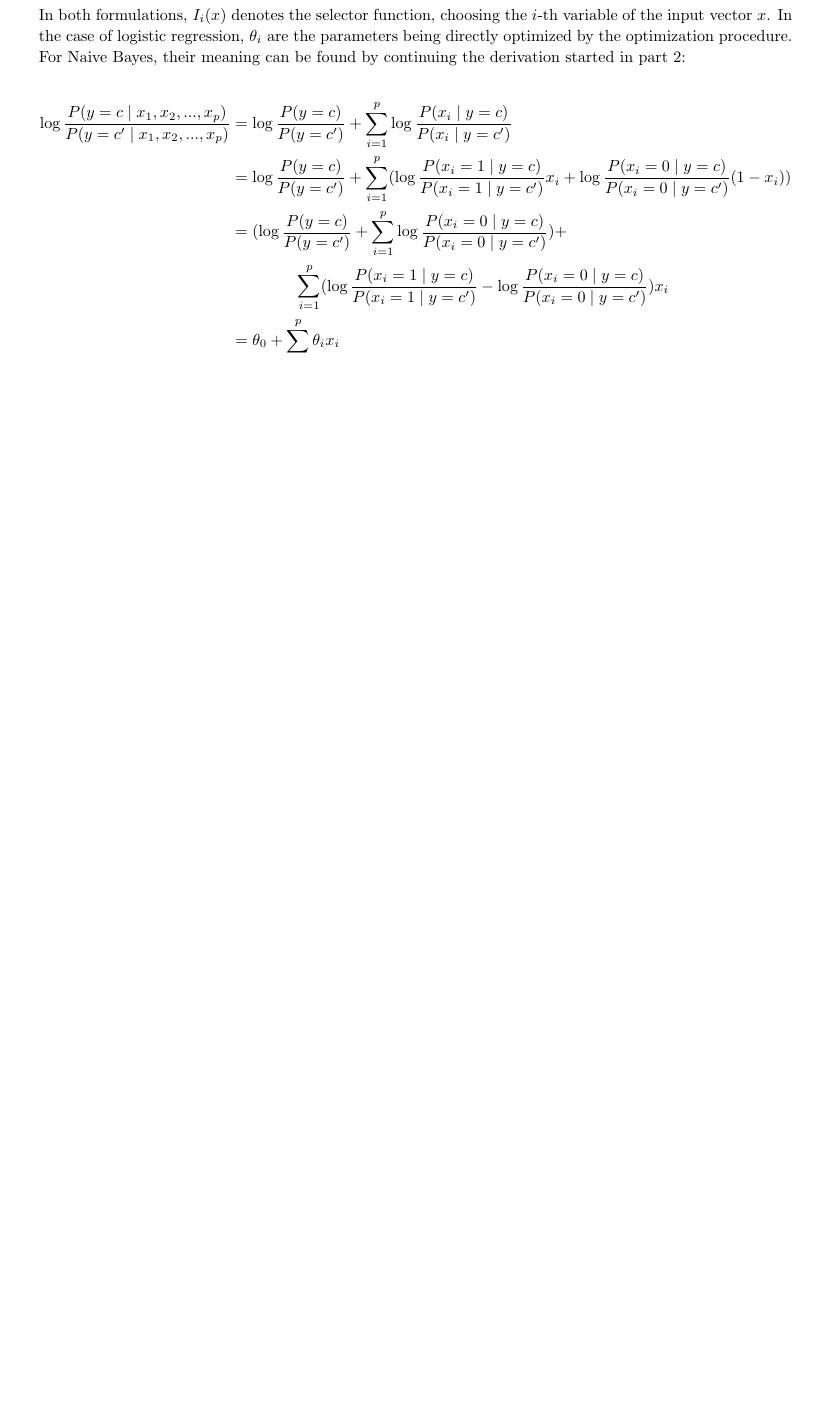
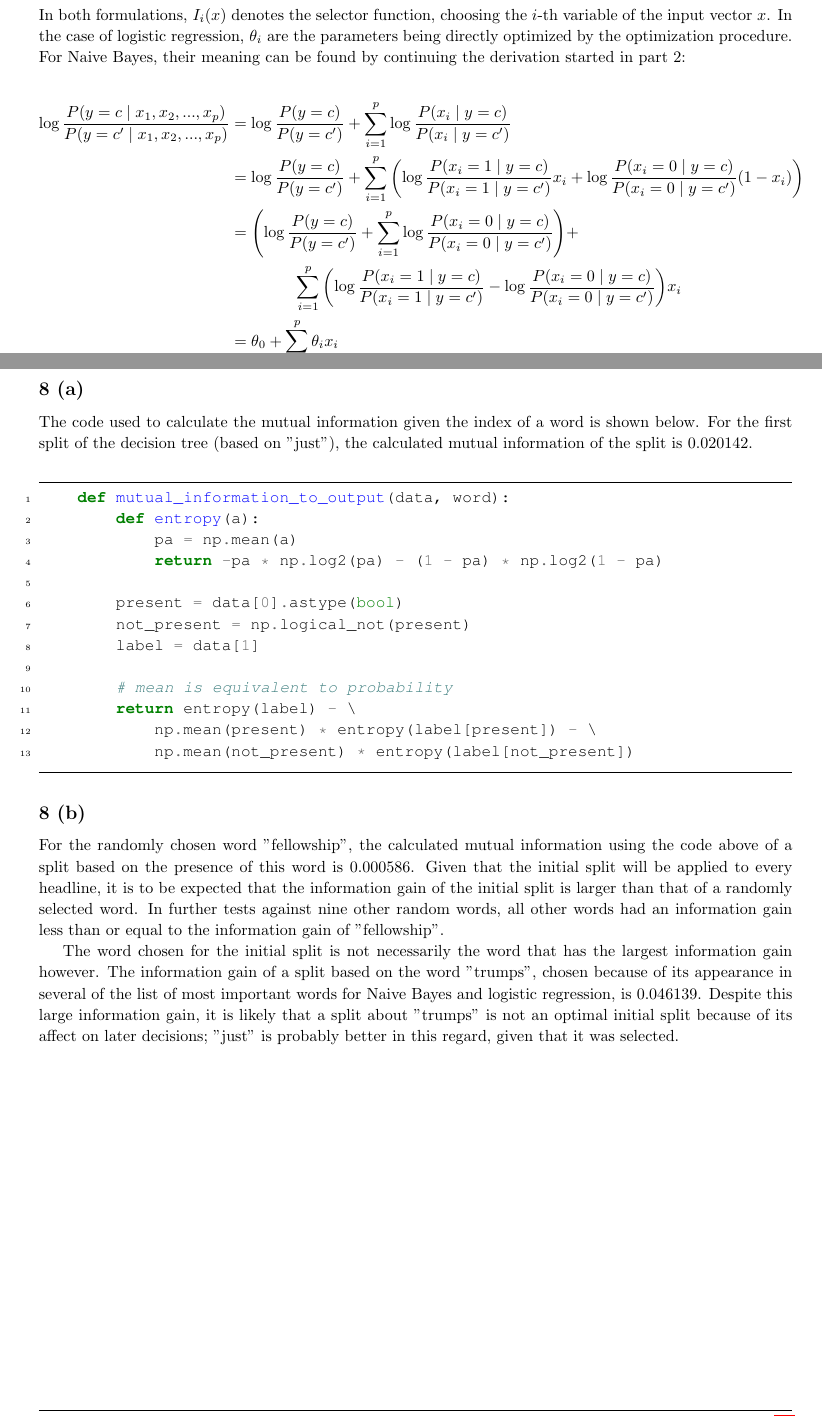
Before and after one commit to CainRose/Intro-to-Machine-Learning, a LaTeX problem sheet (Assignment 3/fake.tex): part of page 9 of 15 before the commit and two parts of pages 9 and 15 of 15 after it, the two joined at a grey line, cut so that both start at the same text, the shorter picture padded with empty space. The pictures show the PDF file Assignment 3/fake.pdf that the author committed with the source.

Commit message:
First Draft of Report Completed

```diff
--- a/Assignment 3/fake.tex
+++ b/Assignment 3/fake.tex
@@ -544,7 +543,8 @@
 
 \FloatBarrier
 \begin{problem}
-
+	\begin{subproblem}
+		The code used to calculate the mutual information given the index of a word is shown below.	For the first split of the decision tree (based on "just"), the calculated mutual information of the split is 0.020142.
 		\begin{minted}[mathescape, linenos, numbersep=5pt, gobble=2, frame=lines, framesep=2mm, tabsize=4, breaklines]{python}
 			def mutual_information_to_output(data, word):
 				def entropy(a):
@@ -555,12 +555,18 @@
 				not_present = np.logical_not(present)
 				label = data[1]
 
+				# mean is equivalent to probability
 				return entropy(label) - \
 					np.mean(present) * entropy(label[present]) - \
 					np.mean(not_present) * entropy(label[not_present])
 		\end{minted}
+	\end{subproblem}
 
+	\begin{subproblem}
+		For the randomly chosen word "fellowship", the calculated mutual information using the code above of a split based on the presence of this word is 0.000586. Given that the initial split will be applied to every headline, it is to be expected that the information gain of the initial split is larger than that of a randomly selected word. In further tests against nine other random words, all other words had an information gain less than or equal to the information gain of "fellowship".
 
+		The word chosen for the initial split is not necessarily the word that has the largest information gain however. The information gain of a split based on the word "trumps", chosen because of its appearance in several of the list of most important words for Naive Bayes and logistic regression, is 0.046139. Despite this large information gain, it is likely that a split about "trumps" is not an optimal initial split because of its affect on later decisions; "just" is probably better in this regard, given that it was selected.
+	\end{subproblem}
 \end{problem}
 \clearpage
 
```
Also changed, not shown: Assignment 3/fake.pdf, Assignment 3/fake.tex (3 more changed lines). Lines whose indentation alone changed are shown as unchanged.
